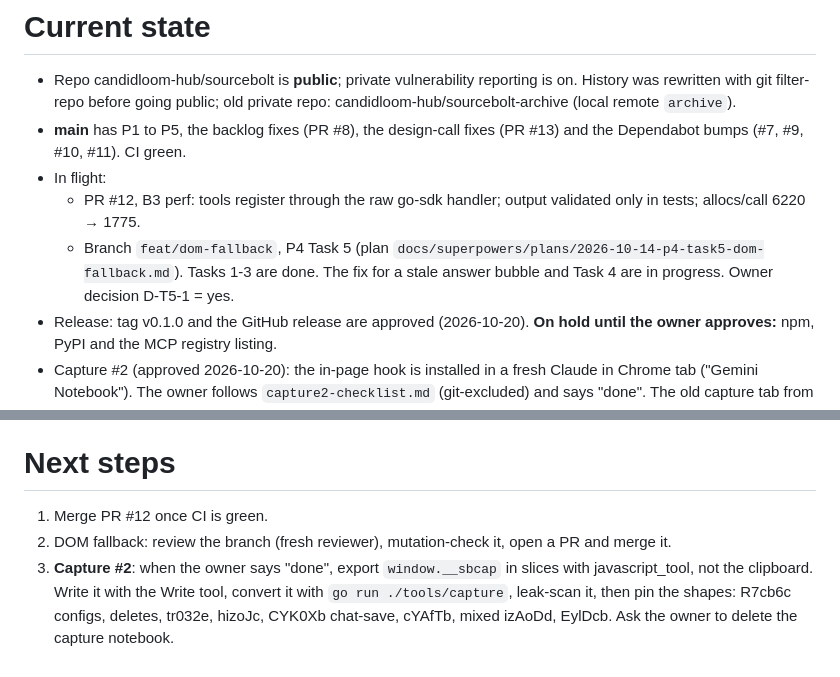
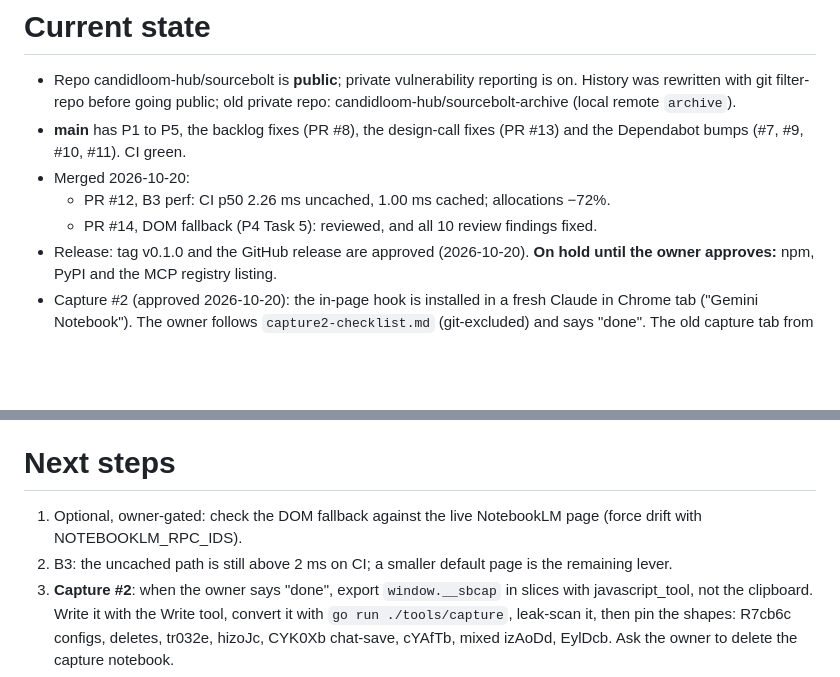
Before and after one commit to candidloom-hub/sourcebolt, a Markdown page: handoff.md, 2 parts joined by grey strips. Drawn GitHub-style; blank space fills up the shorter version.

```diff
--- a/handoff.md
+++ b/handoff.md
@@ -8,9 +8,9 @@ Build **sourcebolt**: one Go MCP server (official go-sdk v1.8.0, Go 1.27, Apache
 # Current state
 - Repo candidloom-hub/sourcebolt is **public**; private vulnerability reporting is on. History was rewritten with git filter-repo before going public; old private repo: candidloom-hub/sourcebolt-archive (local remote `archive`).
 - **main** has P1 to P5, the backlog fixes (PR #8), the design-call fixes (PR #13) and the Dependabot bumps (#7, #9, #10, #11). CI green.
-- In flight:
-  - PR #12, B3 perf: tools register through the raw go-sdk handler; output validated only in tests; allocs/call 6220 → 1775.
-  - Branch `feat/dom-fallback`, P4 Task 5 (plan `docs/superpowers/plans/2026-10-14-p4-task5-dom-fallback.md`). Tasks 1-3 are done. The fix for a stale answer bubble and Task 4 are in progress. Owner decision D-T5-1 = yes.
+- Merged 2026-10-20:
+  - PR #12, B3 perf: CI p50 2.26 ms uncached, 1.00 ms cached; allocations −72%.
+  - PR #14, DOM fallback (P4 Task 5): reviewed, and all 10 review findings fixed.
 - Release: tag v0.1.0 and the GitHub release are approved (2026-10-20). **On hold until the owner approves:** npm, PyPI and the MCP registry listing.
 - Capture #2 (approved 2026-10-20): the in-page hook is installed in a fresh Claude in Chrome tab ("Gemini Notebook"). The owner follows `capture2-checklist.md` (git-excluded) and says "done". The old capture tab from 2026-10-14 was lost.
 - Live verified (2026-10-14): `login --attach`, read tools on 9 notebooks (RTT p50 848 ms), notebook_create → source_add → chat_ask with citation (18.4 s).
@@ -60,8 +60,8 @@ Do NOT retry these.
 - **Base-then-head bench runs**: they drift. Use interleave.sh.
 
 # Next steps
-1. Merge PR #12 once CI is green.
-2. DOM fallback: review the branch (fresh reviewer), mutation-check it, open a PR and merge it.
+1. Optional, owner-gated: check the DOM fallback against the live NotebookLM page (force drift with NOTEBOOKLM_RPC_IDS).
+2. B3: the uncached path is still above 2 ms on CI; a smaller default page is the remaining lever.
 3. **Capture #2**: when the owner says "done", export `window.__sbcap` in slices with javascript_tool, not the clipboard. Write it with the Write tool, convert it with `go run ./tools/capture`, leak-scan it, then pin the shapes: R7cb6c configs, deletes, tr032e, hizoJc, CYK0Xb chat-save, cYAfTb, mixed izAoDd, EylDcb. Ask the owner to delete the capture notebook.
 4. Release: in CHANGELOG.md, turn [Unreleased] into [0.1.0], tag v0.1.0 on main, check the draft GitHub release, then publish it. npm, PyPI and the registry stay on hold.
 5. Owner-only: the `NPM_TOKEN` secret and the PyPI trusted publisher (when npm and PyPI are approved); delete the capture notebook after capture #2.
```
Also changed, not shown: CHANGELOG.md (+6 -1 lines).
